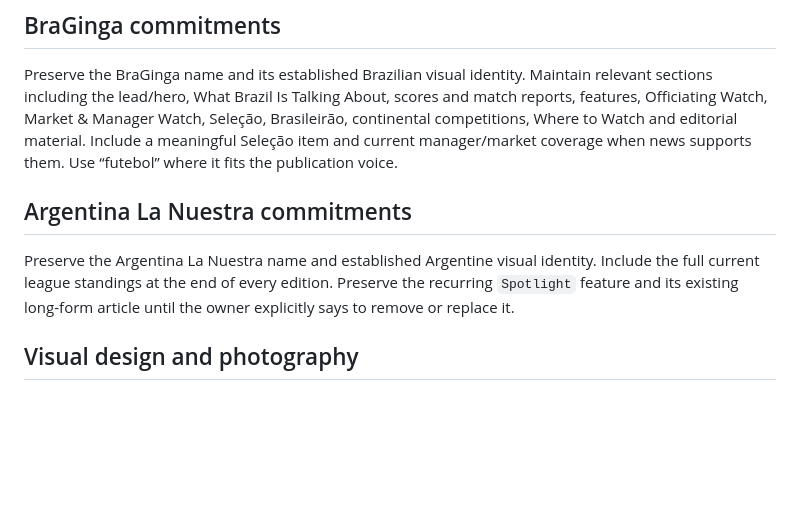
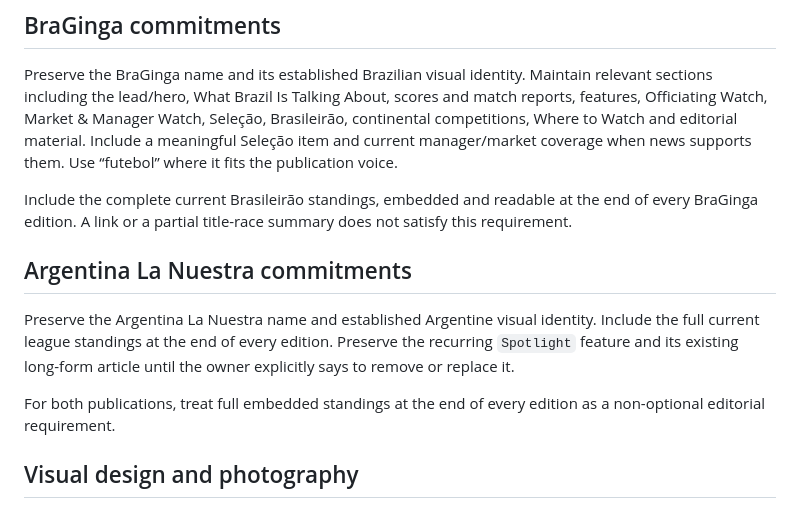
Before and after one commit to ginganeustra/ginganeustra-websites, a Markdown page: AGENTS.md, the part around the change. Rendered like a GitHub page; blank space fills up the shorter version.

Commit message:
Make full standings mandatory in every edition

```diff
--- a/AGENTS.md
+++ b/AGENTS.md
@@ -40,9 +40,13 @@ When asked to update one or both publications:
 
 Preserve the BraGinga name and its established Brazilian visual identity. Maintain relevant sections including the lead/hero, What Brazil Is Talking About, scores and match reports, features, Officiating Watch, Market & Manager Watch, Seleção, Brasileirão, continental competitions, Where to Watch and editorial material. Include a meaningful Seleção item and current manager/market coverage when news supports them. Use “futebol” where it fits the publication voice.
 
+Include the complete current Brasileirão standings, embedded and readable at the end of every BraGinga edition. A link or a partial title-race summary does not satisfy this requirement.
+
 ## Argentina La Nuestra commitments
 
 Preserve the Argentina La Nuestra name and established Argentine visual identity. Include the full current league standings at the end of every edition. Preserve the recurring `Spotlight` feature and its existing long-form article until the owner explicitly says to remove or replace it.
+
+For both publications, treat full embedded standings at the end of every edition as a non-optional editorial requirement.
 
 ## Visual design and photography
 
```
